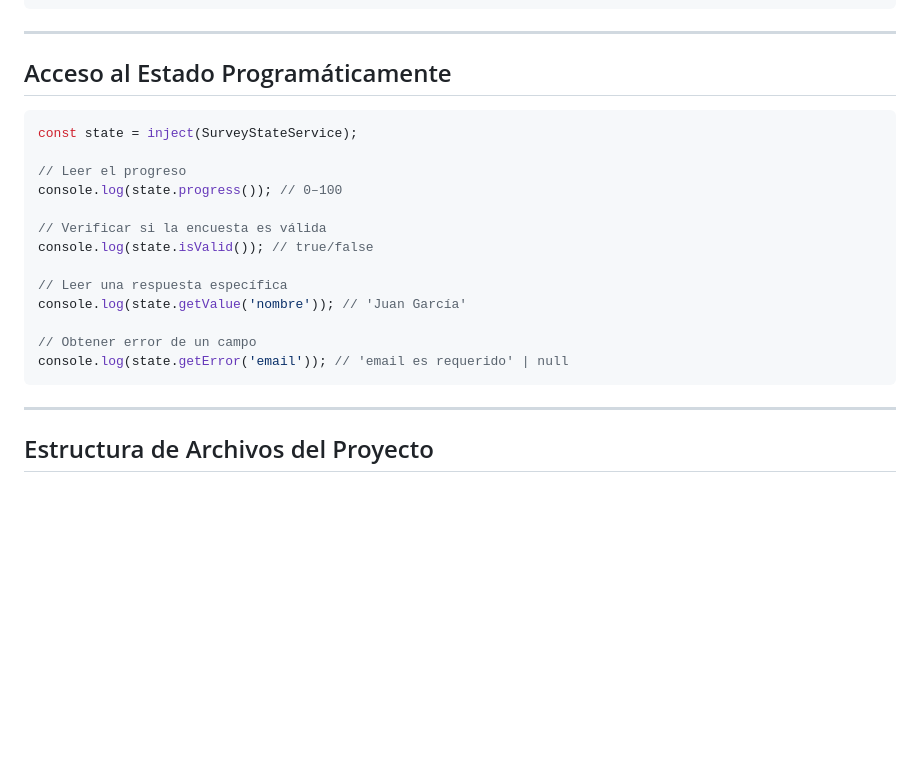
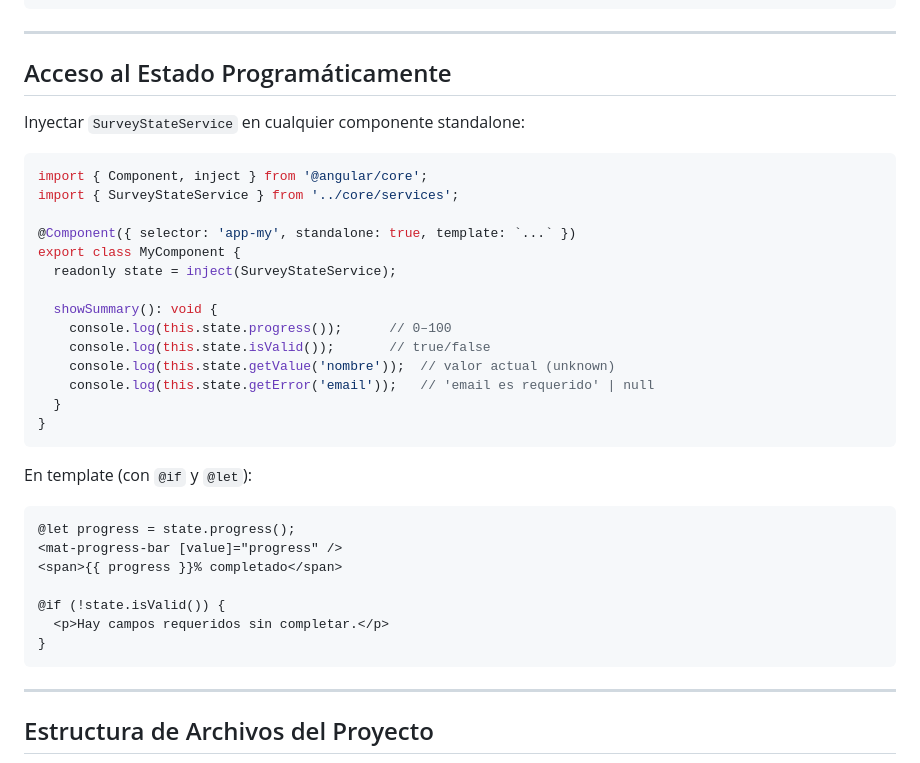
Before and after one commit to AldoZM/Survey-Maker, a Markdown page: docs/guia-uso.md, the part around the change. GitHub-like rendering; blank space fills up the shorter version.

Commit message:
docs(guia-uso): add component injection example for SurveyStateService

````diff
--- a/docs/guia-uso.md
+++ b/docs/guia-uso.md
@@ -191,20 +191,35 @@ localStorage.removeItem('survey-state-mi-encuesta');
 
 ## Acceso al Estado Programáticamente
 
+Inyectar `SurveyStateService` en cualquier componente standalone:
+
 ```typescript
-const state = inject(SurveyStateService);
+import { Component, inject } from '@angular/core';
+import { SurveyStateService } from '../core/services';
 
-// Leer el progreso
-console.log(state.progress()); // 0–100
+@Component({ selector: 'app-my', standalone: true, template: `...` })
+export class MyComponent {
+  readonly state = inject(SurveyStateService);
 
-// Verificar si la encuesta es válida
-console.log(state.isValid()); // true/false
+  showSummary(): void {
+    console.log(this.state.progress());      // 0–100
+    console.log(this.state.isValid());       // true/false
+    console.log(this.state.getValue('nombre'));  // valor actual (unknown)
+    console.log(this.state.getError('email'));   // 'email es requerido' | null
+  }
+}
+```
 
-// Leer una respuesta específica
-console.log(state.getValue('nombre')); // 'Juan García'
+En template (con `@if` y `@let`):
 
-// Obtener error de un campo
-console.log(state.getError('email')); // 'email es requerido' | null
+```html
+@let progress = state.progress();
+<mat-progress-bar [value]="progress" />
+<span>{{ progress }}% completado</span>
+
+@if (!state.isValid()) {
+  <p>Hay campos requeridos sin completar.</p>
+}
 ```
 
 ---
````
